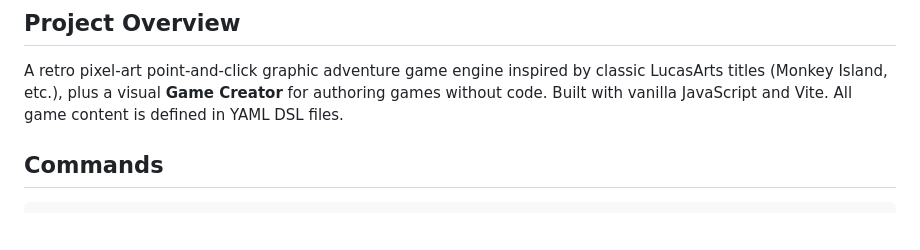
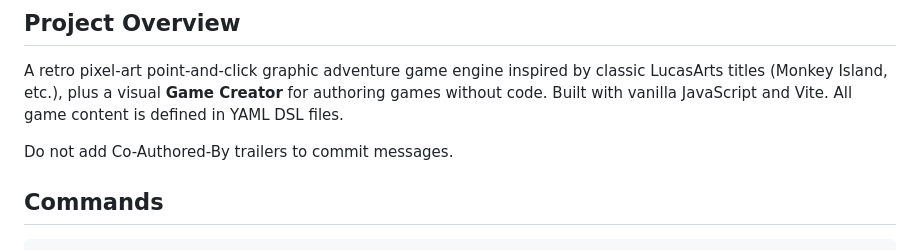
Before and after one commit to CaDs/claude-retro, a Markdown page: CLAUDE.md, the part around the change. GitHub-like rendering; blank space fills up the shorter version.

Commit message:
updates instructions

```diff
--- a/CLAUDE.md
+++ b/CLAUDE.md
@@ -5,6 +5,8 @@ This file provides guidance to Claude Code (claude.ai/code) when working with co
 ## Project Overview
 
 A retro pixel-art point-and-click graphic adventure game engine inspired by classic LucasArts titles (Monkey Island, etc.), plus a visual **Game Creator** for authoring games without code. Built with vanilla JavaScript and Vite. All game content is defined in YAML DSL files.
+
+Do not add Co-Authored-By trailers to commit messages.
 
 ## Commands
 
```
